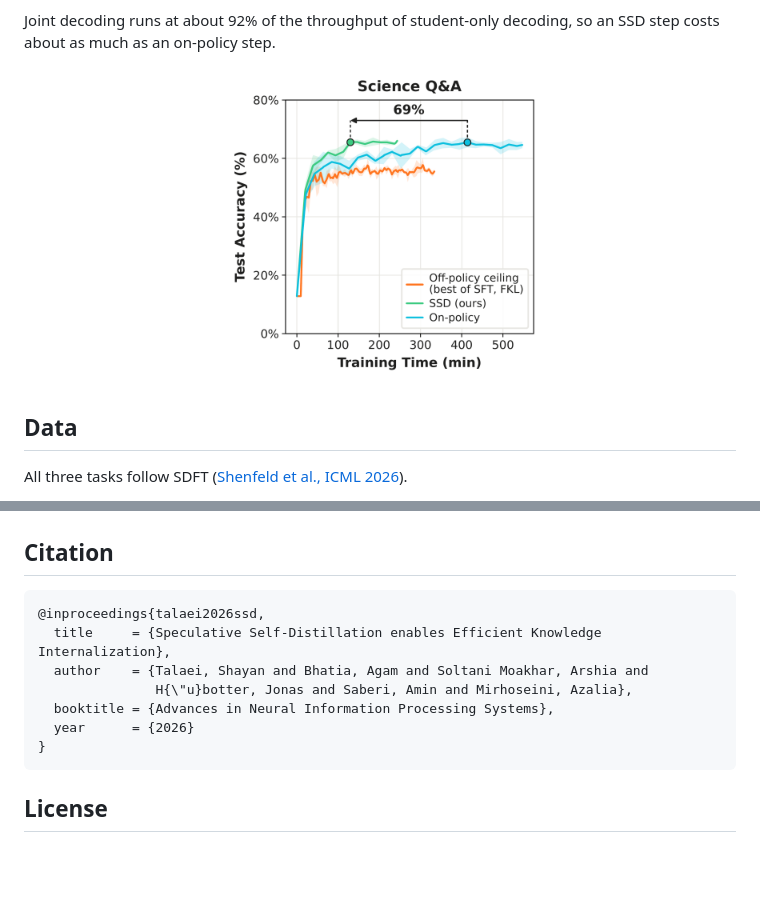
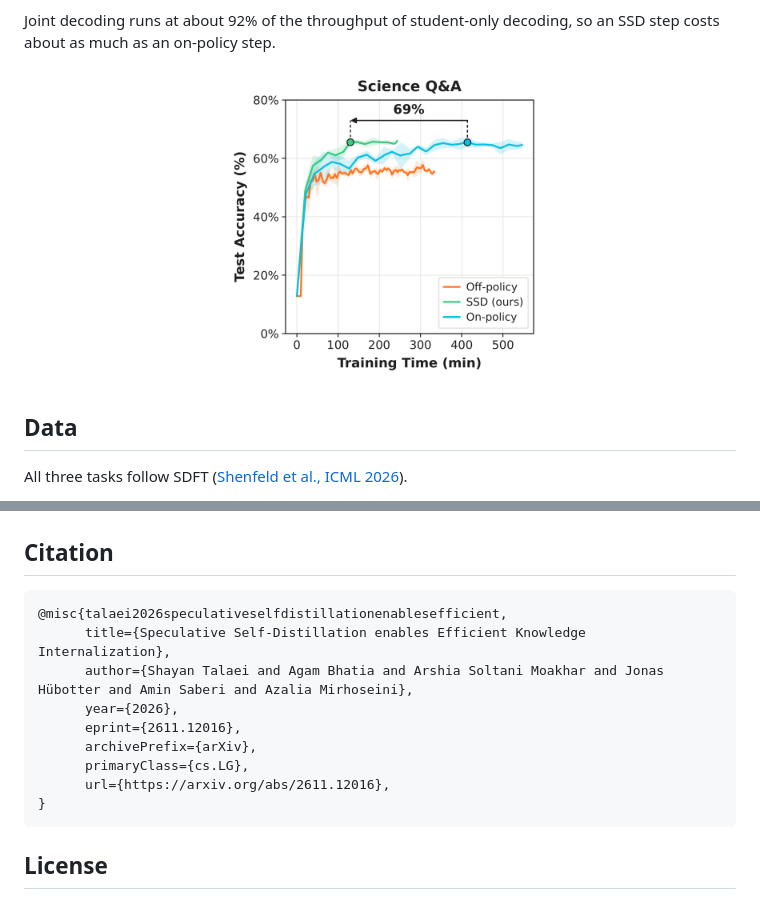
Before and after one commit to ShayanTalaei/SpeculativeSelfDistillation, a Markdown page: README.md, 2 parts joined by grey strips. GitHub-like rendering; pictures changed too: assets/training_time.png; blank space fills up the shorter version.

Commit message:
README: arXiv paper link and citation (verbatim from arxiv.org/bibtex/2611.12016); training-time figure updated to the camera-ready Fig. 5
Co-Authored-By: Claude Opus 5.5 <noreply@anthropic.com>

````diff
--- a/README.md
+++ b/README.md
@@ -186,12 +186,14 @@ In every task the teacher's privileged context is the question's reference answe
 ## Citation
 
 ```bibtex
-@inproceedings{talaei2026ssd,
-  title     = {Speculative Self-Distillation enables Efficient Knowledge Internalization},
-  author    = {Talaei, Shayan and Bhatia, Agam and Soltani Moakhar, Arshia and
-               H{\"u}botter, Jonas and Saberi, Amin and Mirhoseini, Azalia},
-  booktitle = {Advances in Neural Information Processing Systems},
-  year      = {2026}
+@misc{talaei2026speculativeselfdistillationenablesefficient,
+      title={Speculative Self-Distillation enables Efficient Knowledge Internalization},
+      author={Shayan Talaei and Agam Bhatia and Arshia Soltani Moakhar and Jonas Hübotter and Amin Saberi and Azalia Mirhoseini},
+      year={2026},
+      eprint={2611.12016},
+      archivePrefix={arXiv},
+      primaryClass={cs.LG},
+      url={https://arxiv.org/abs/2611.12016},
 }
 ```
 
````
Also changed, not shown: other parts of README.md (+1 -1 lines).
